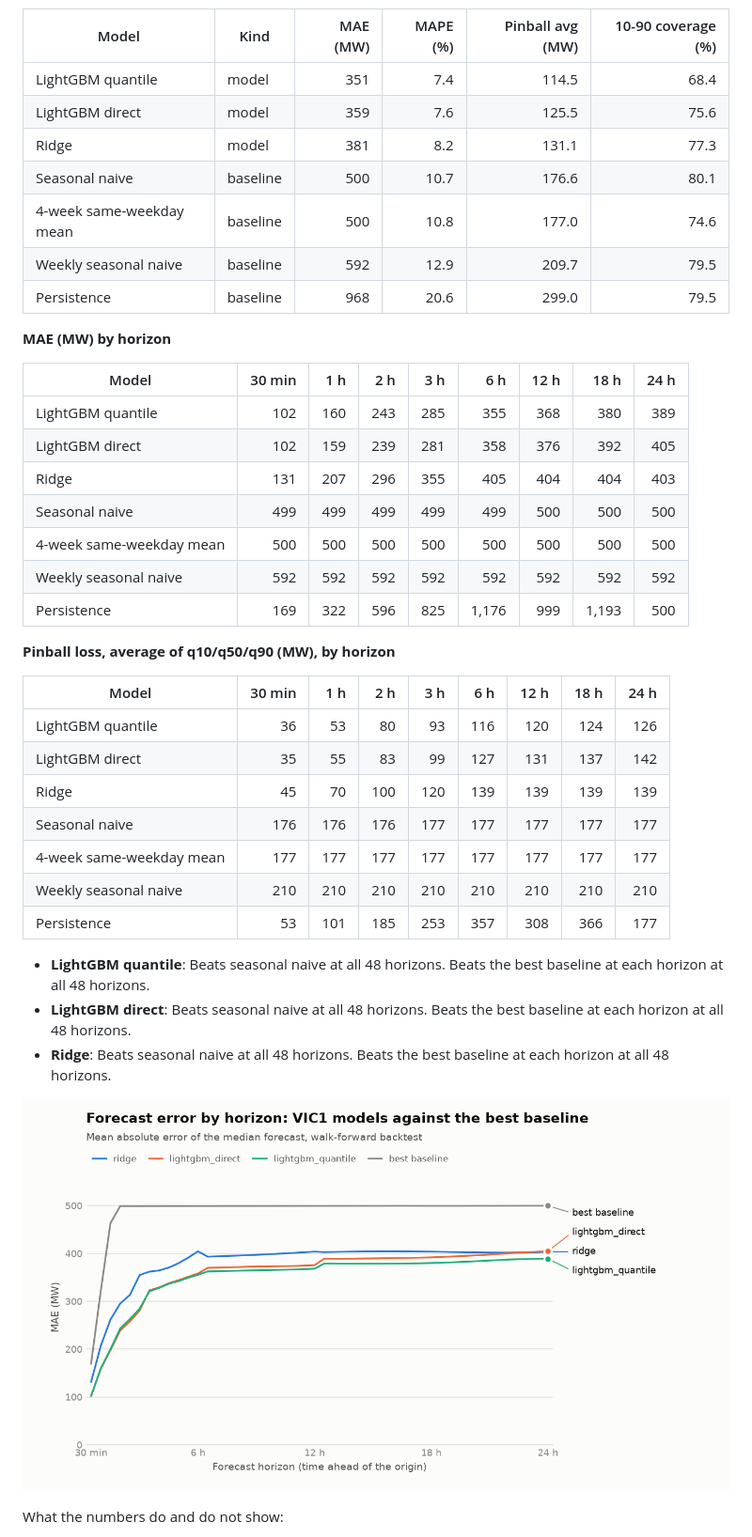
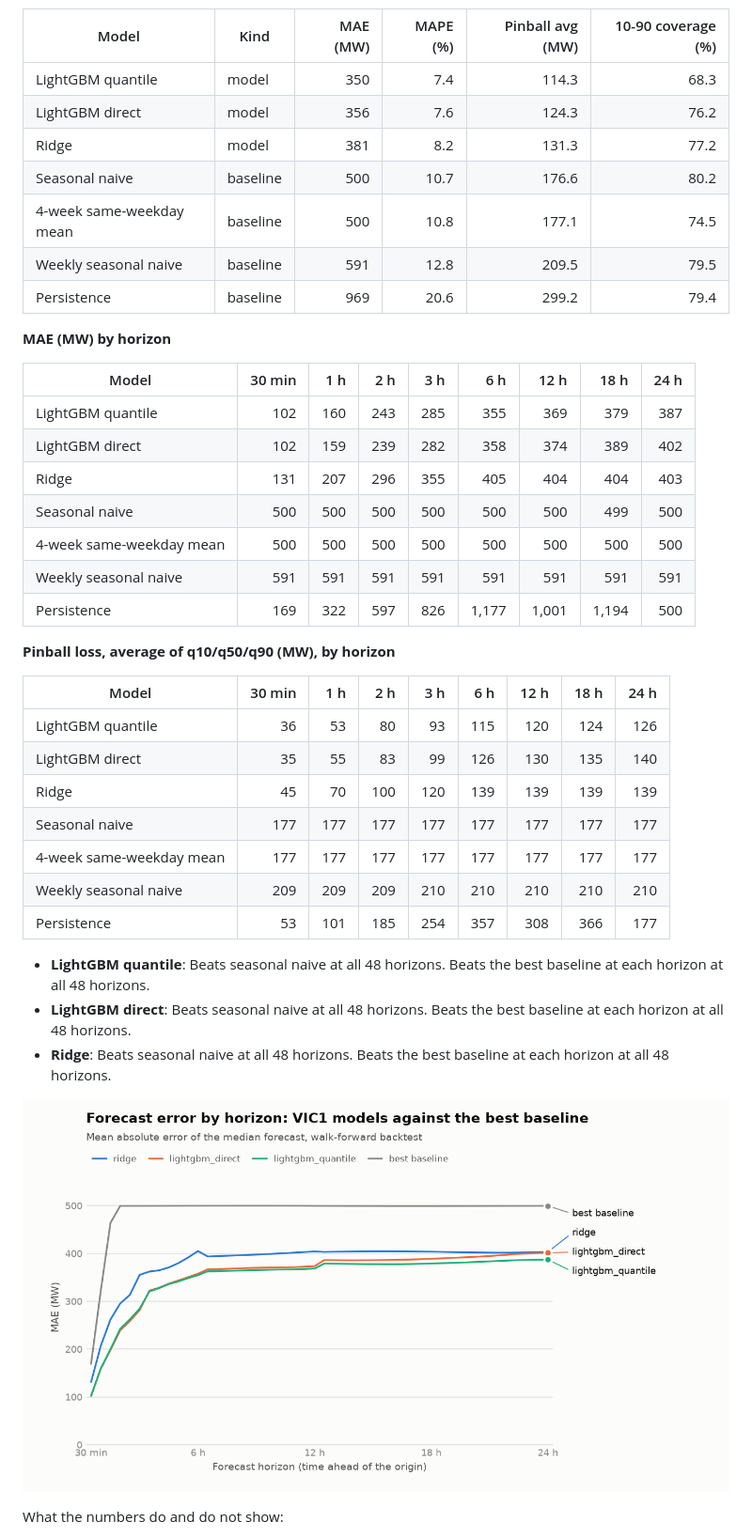
Before and after one commit to proxykhan/nem-forecast, a Markdown page: README.md, the part around one of its changes. Shown at 94% size. Rendered like a GitHub page; pictures changed too: docs/backtest/mae_by_horizon.png.

```diff
--- a/README.md
+++ b/README.md
@@ -41,37 +41,37 @@ Walk-forward backtest over 2025-11-18 to 2026-11-18, 840,216 forecasts per model
 
 | Model | Kind | MAE (MW) | MAPE (%) | Pinball avg (MW) | 10-90 coverage (%) |
 |---|---|--:|--:|--:|--:|
-| LightGBM quantile | model | 351 | 7.4 | 114.5 | 68.4 |
-| LightGBM direct | model | 359 | 7.6 | 125.5 | 75.6 |
-| Ridge | model | 381 | 8.2 | 131.1 | 77.3 |
-| Seasonal naive | baseline | 500 | 10.7 | 176.6 | 80.1 |
-| 4-week same-weekday mean | baseline | 500 | 10.8 | 177.0 | 74.6 |
-| Weekly seasonal naive | baseline | 592 | 12.9 | 209.7 | 79.5 |
-| Persistence | baseline | 968 | 20.6 | 299.0 | 79.5 |
+| LightGBM quantile | model | 350 | 7.4 | 114.3 | 68.3 |
+| LightGBM direct | model | 356 | 7.6 | 124.3 | 76.2 |
+| Ridge | model | 381 | 8.2 | 131.3 | 77.2 |
+| Seasonal naive | baseline | 500 | 10.7 | 176.6 | 80.2 |
+| 4-week same-weekday mean | baseline | 500 | 10.8 | 177.1 | 74.5 |
+| Weekly seasonal naive | baseline | 591 | 12.8 | 209.5 | 79.5 |
+| Persistence | baseline | 969 | 20.6 | 299.2 | 79.4 |
 
 **MAE (MW) by horizon**
 
 | Model | 30 min | 1 h | 2 h | 3 h | 6 h | 12 h | 18 h | 24 h |
 |---|--:|--:|--:|--:|--:|--:|--:|--:|
-| LightGBM quantile | 102 | 160 | 243 | 285 | 355 | 368 | 380 | 389 |
-| LightGBM direct | 102 | 159 | 239 | 281 | 358 | 376 | 392 | 405 |
+| LightGBM quantile | 102 | 160 | 243 | 285 | 355 | 369 | 379 | 387 |
+| LightGBM direct | 102 | 159 | 239 | 282 | 358 | 374 | 389 | 402 |
 | Ridge | 131 | 207 | 296 | 355 | 405 | 404 | 404 | 403 |
-| Seasonal naive | 499 | 499 | 499 | 499 | 499 | 500 | 500 | 500 |
+| Seasonal naive | 500 | 500 | 500 | 500 | 500 | 500 | 499 | 500 |
 | 4-week same-weekday mean | 500 | 500 | 500 | 500 | 500 | 500 | 500 | 500 |
-| Weekly seasonal naive | 592 | 592 | 592 | 592 | 592 | 592 | 592 | 592 |
-| Persistence | 169 | 322 | 596 | 825 | 1,176 | 999 | 1,193 | 500 |
+| Weekly seasonal naive | 591 | 591 | 591 | 591 | 591 | 591 | 591 | 591 |
+| Persistence | 169 | 322 | 597 | 826 | 1,177 | 1,001 | 1,194 | 500 |
 
 **Pinball loss, average of q10/q50/q90 (MW), by horizon**
 
 | Model | 30 min | 1 h | 2 h | 3 h | 6 h | 12 h | 18 h | 24 h |
 |---|--:|--:|--:|--:|--:|--:|--:|--:|
-| LightGBM quantile | 36 | 53 | 80 | 93 | 116 | 120 | 124 | 126 |
-| LightGBM direct | 35 | 55 | 83 | 99 | 127 | 131 | 137 | 142 |
+| LightGBM quantile | 36 | 53 | 80 | 93 | 115 | 120 | 124 | 126 |
+| LightGBM direct | 35 | 55 | 83 | 99 | 126 | 130 | 135 | 140 |
 | Ridge | 45 | 70 | 100 | 120 | 139 | 139 | 139 | 139 |
-| Seasonal naive | 176 | 176 | 176 | 177 | 177 | 177 | 177 | 177 |
+| Seasonal naive | 177 | 177 | 177 | 177 | 177 | 177 | 177 | 177 |
 | 4-week same-weekday mean | 177 | 177 | 177 | 177 | 177 | 177 | 177 | 177 |
-| Weekly seasonal naive | 210 | 210 | 210 | 210 | 210 | 210 | 210 | 210 |
-| Persistence | 53 | 101 | 185 | 253 | 357 | 308 | 366 | 177 |
+| Weekly seasonal naive | 209 | 209 | 209 | 210 | 210 | 210 | 210 | 210 |
+| Persistence | 53 | 101 | 185 | 254 | 357 | 308 | 366 | 177 |
 
 - **LightGBM quantile**: Beats seasonal naive at all 48 horizons. Beats the best baseline at each horizon at all 48 horizons.
 - **LightGBM direct**: Beats seasonal naive at all 48 horizons. Beats the best baseline at each horizon at all 48 horizons.
```
Also changed, not shown: other parts of README.md (+1 -1 lines), docs/backtest/README.md (+38 -38 lines).
